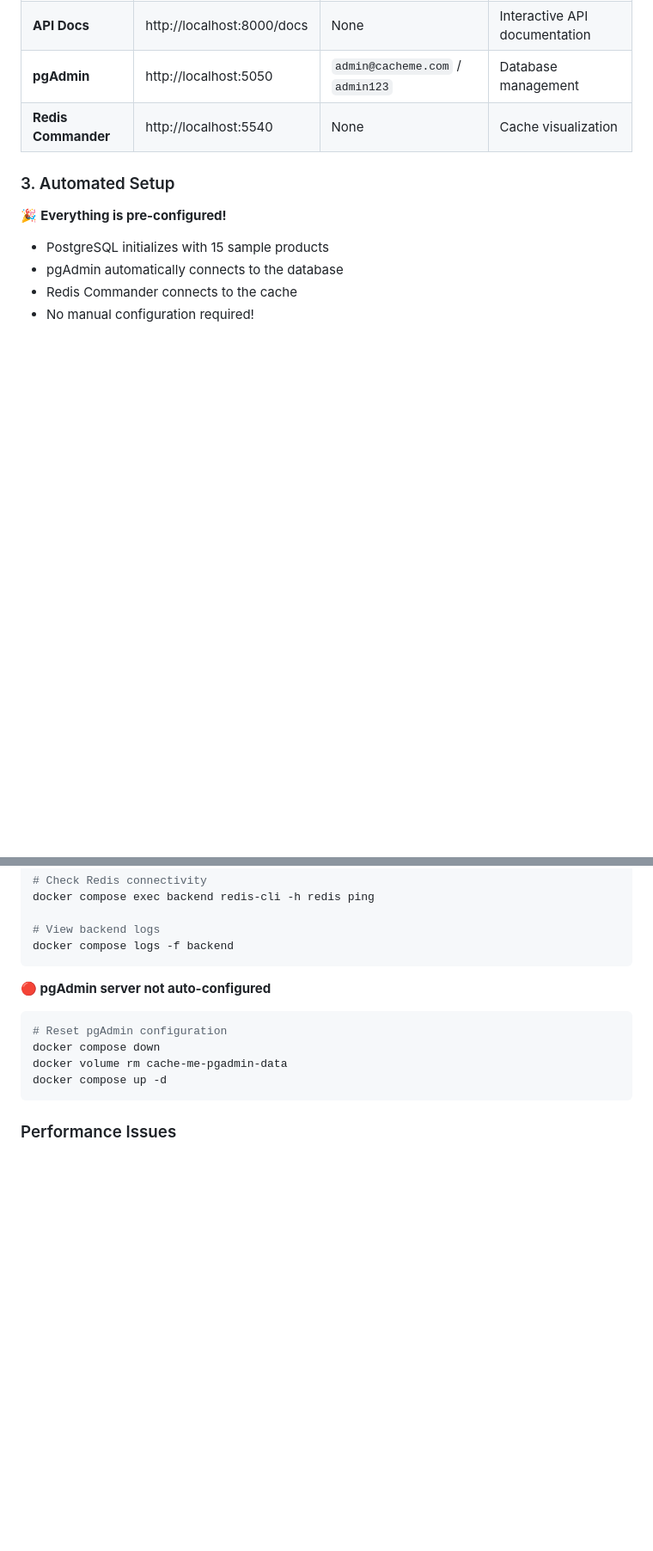
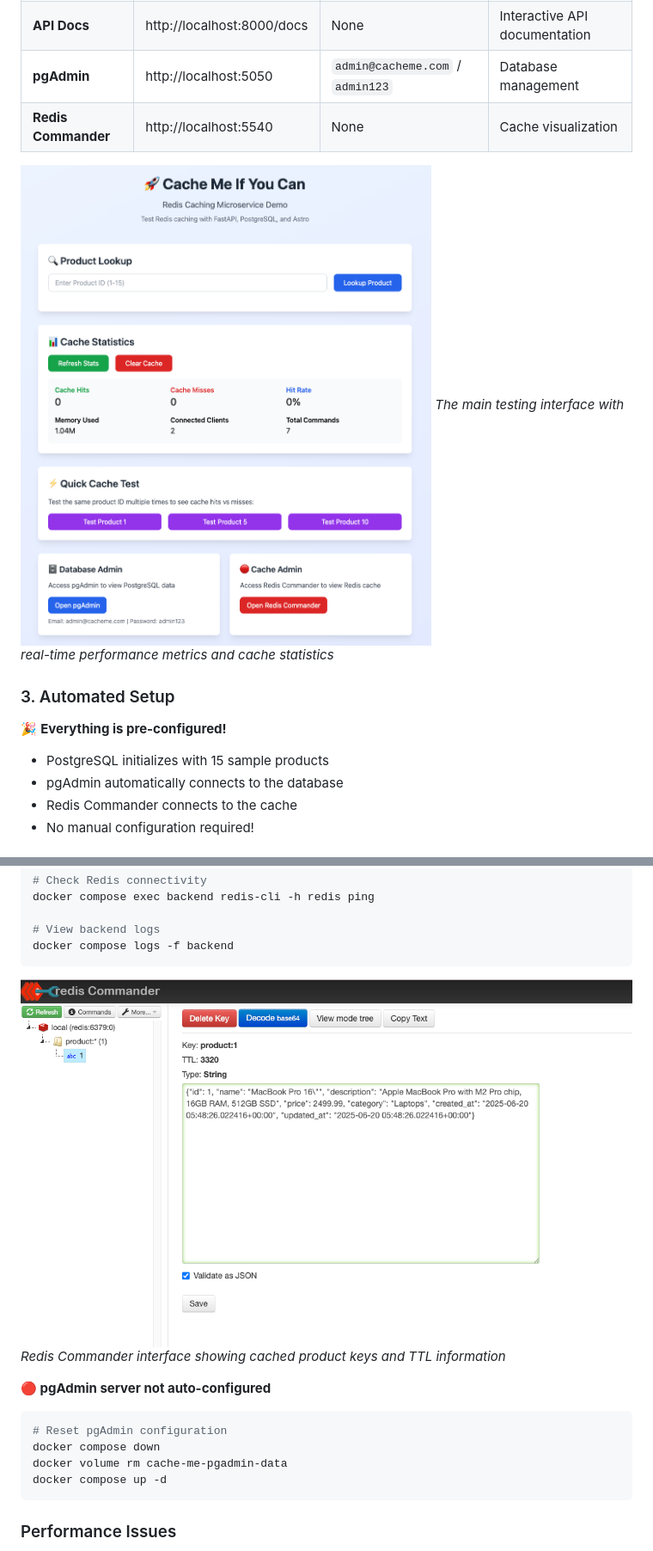
Before and after one commit to toasobi-lab/cache-me-if-you-can, a Markdown page: README.md, 2 parts joined by grey strips. Shown: that part at 86% size. GitHub-like rendering; pictures changed too: docs/screenshots/main-interface.png (added), docs/screenshots/redis-commander.png (added); blank space fills up the shorter version.

````diff
--- a/README.md
+++ b/README.md
@@ -77,6 +77,9 @@ docker compose ps
 | **pgAdmin** | http://localhost:5050 | `admin@cacheme.com` / `admin123` | Database management |
 | **Redis Commander** | http://localhost:5540 | None | Cache visualization |
 
+![Main Interface](docs/screenshots/main-interface.png)
+*The main testing interface with real-time performance metrics and cache statistics*
+
 ### 3. Automated Setup
 🎉 **Everything is pre-configured!**
 - PostgreSQL initializes with 15 sample products
@@ -258,6 +275,9 @@ docker compose exec backend redis-cli -h redis ping
 # View backend logs
 docker compose logs -f backend
 ```
+
+![Redis Commander](docs/screenshots/redis-commander.png)
+*Redis Commander interface showing cached product keys and TTL information*
 
 **🔴 pgAdmin server not auto-configured**
 ```bash
````
Also changed, not shown: other parts of README.md (+19 -5 lines), docs/screenshots/cache-stats.png (added), docs/screenshots/db-speed.png (added), docs/screenshots/pgadmin-interface.png (added), docs/screenshots/redis-speed.png (added), 1 other file.
